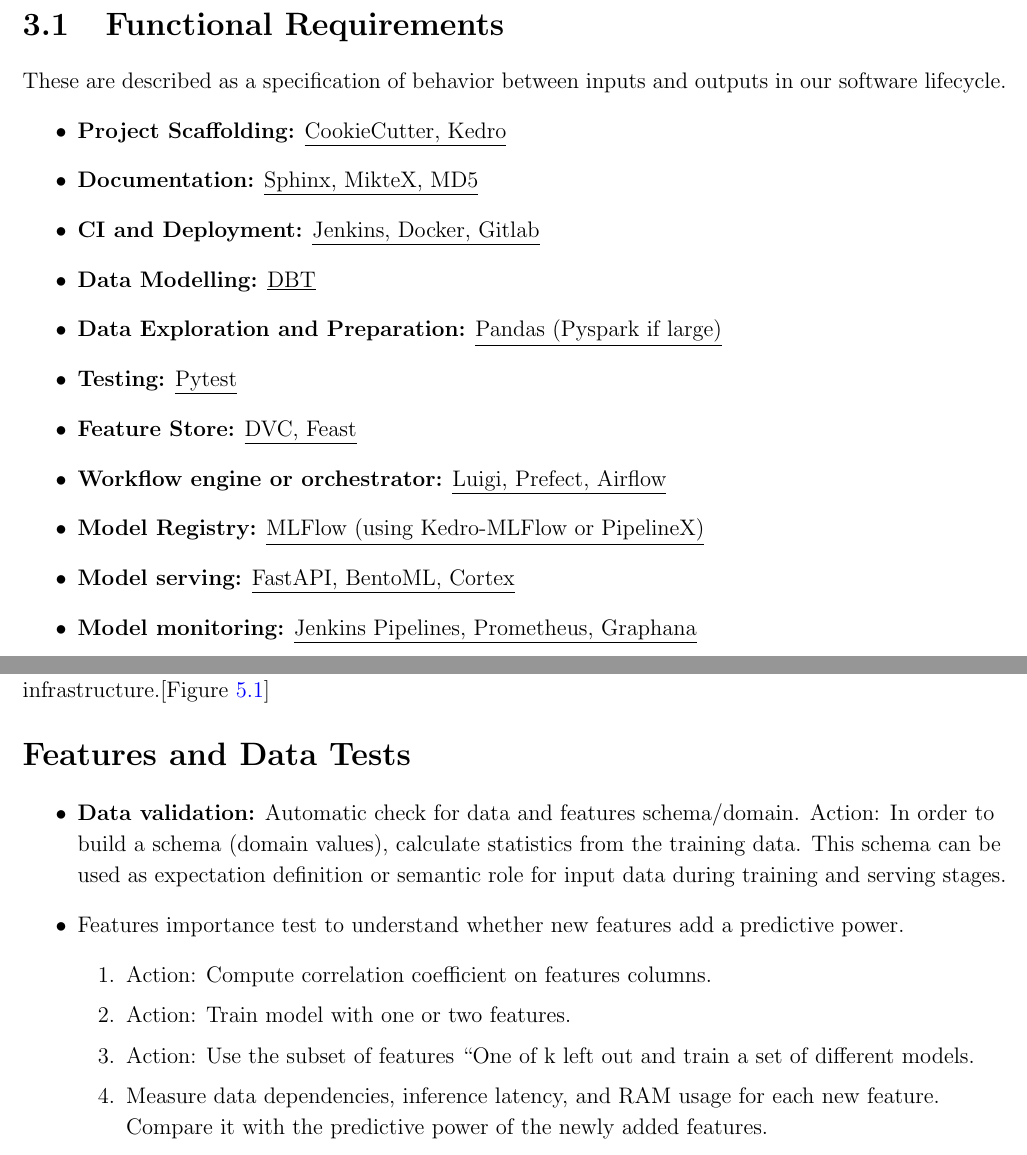
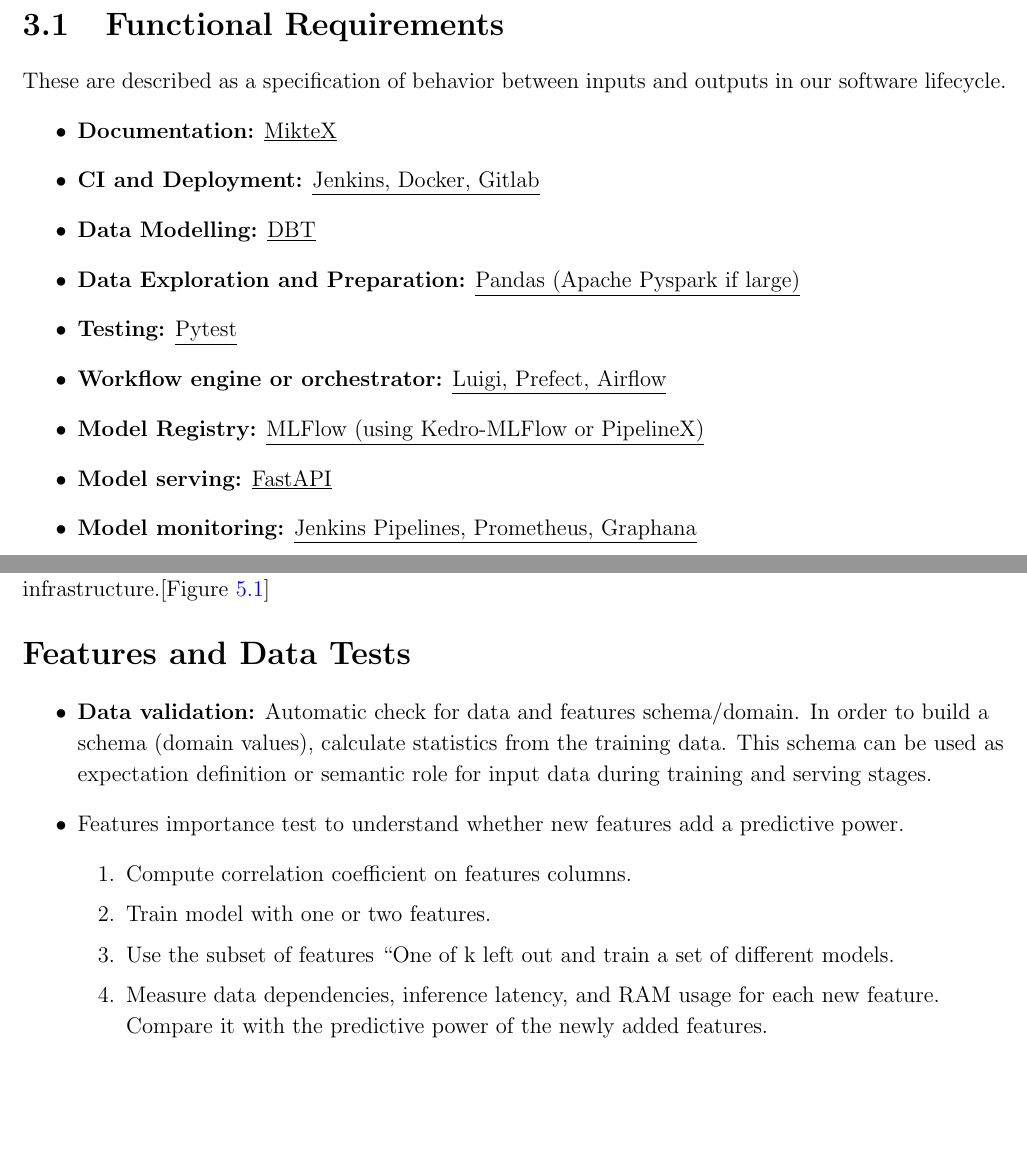
Before and after one commit to YG3A5D/Semester_05, a LaTeX thesis (main.tex): two parts of pages 14 and 19 of 23, joined at a grey line, cut so that both start at the same text, the shorter picture padded with empty space. Compiled offline with pdfLaTeX.

Commit message:
Update main.tex

```diff
--- a/main.tex
+++ b/main.tex
@@ -301,16 +301,14 @@
 \section{Functional Requirements}
 These are described as a specification of behavior between inputs and outputs in our software lifecycle.
 \begin{itemize}
-\item    \textbf{Project Scaffolding:} \underline{CookieCutter, Kedro}
-\item 	 \textbf{Documentation:} \underline{Sphinx, MikteX, MD5}
+\item 	 \textbf{Documentation:} \underline{MikteX}
 \item    \textbf{CI and Deployment:} \underline{Jenkins, Docker, Gitlab}
 \item    \textbf{Data Modelling:} \underline{DBT}
-\item    \textbf{Data Exploration and Preparation:} \underline{Pandas (Pyspark if large)}
+\item    \textbf{Data Exploration and Preparation:} \underline{Pandas (Apache Pyspark if large)}
 \item    \textbf{Testing:} \underline{Pytest}
-\item    \textbf{Feature Store:} \underline{DVC, Feast}
 \item    \textbf{Workflow engine or orchestrator:} \underline{Luigi, Prefect, Airflow}
 \item    \textbf{Model Registry:} \underline{MLFlow (using Kedro-MLFlow or PipelineX)}
-\item    \textbf{Model serving:} \underline{FastAPI, BentoML, Cortex}
+\item    \textbf{Model serving:} \underline{FastAPI}
 \item    \textbf{Model monitoring:} \underline{Jenkins Pipelines, Prometheus, Graphana}
 \end{itemize}
 
@@ -432,14 +430,13 @@
 \Large{\textbf{Features and Data Tests}}\\
 \fontsize{12pt}{10pt}\selectfont
 \begin{itemize}
-\item\textbf{Data validation:} Automatic check for data and features schema/domain.
-        Action: In order to build a schema (domain values), calculate statistics from the training data. This schema can be used as expectation definition or semantic role for input data during training and serving stages.
+\item\textbf{Data validation:} Automatic check for data and features schema/domain. In order to build a schema (domain values), calculate statistics from the training data. This schema can be used as expectation definition or semantic role for input data during training and serving stages.
 \item Features importance test to understand whether new features add a predictive power.
 \begin{enumerate}
 
-      	\item Action: Compute correlation coefficient on features columns.
-        \item Action: Train model with one or two features.
-        \item Action: Use the subset of features “One of k left out and train a set of different models.
+      	\item Compute correlation coefficient on features columns.
+        \item Train model with one or two features.
+        \item Use the subset of features “One of k left out and train a set of different models.
         \item Measure data dependencies, inference latency, and RAM usage for each new feature. Compare it with the predictive power of the newly added features.
         \item Drop out unused/deprecated features from your infrastructure and document it.
 
```
Also changed, not shown: main.tex (4 more changed lines).
